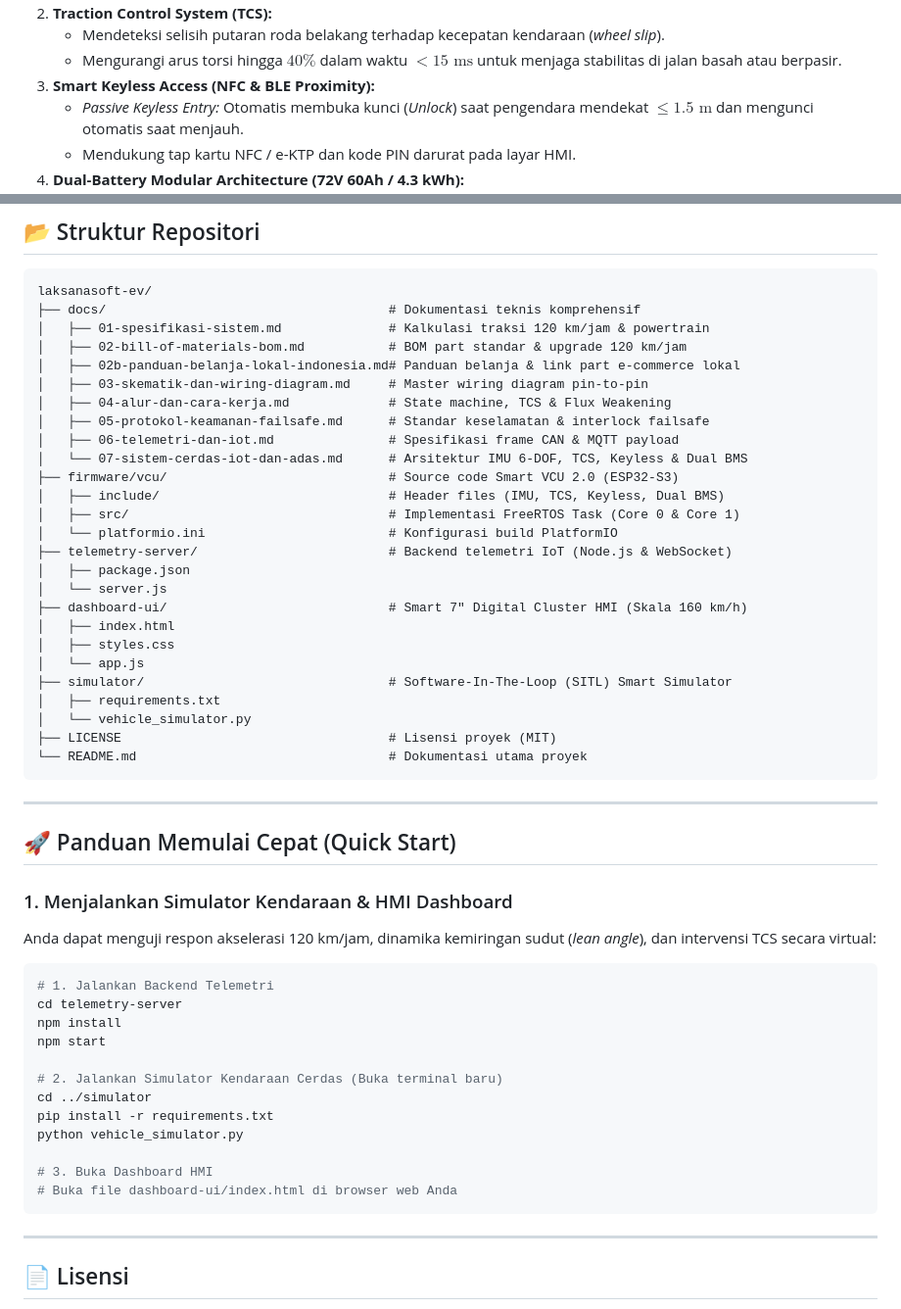
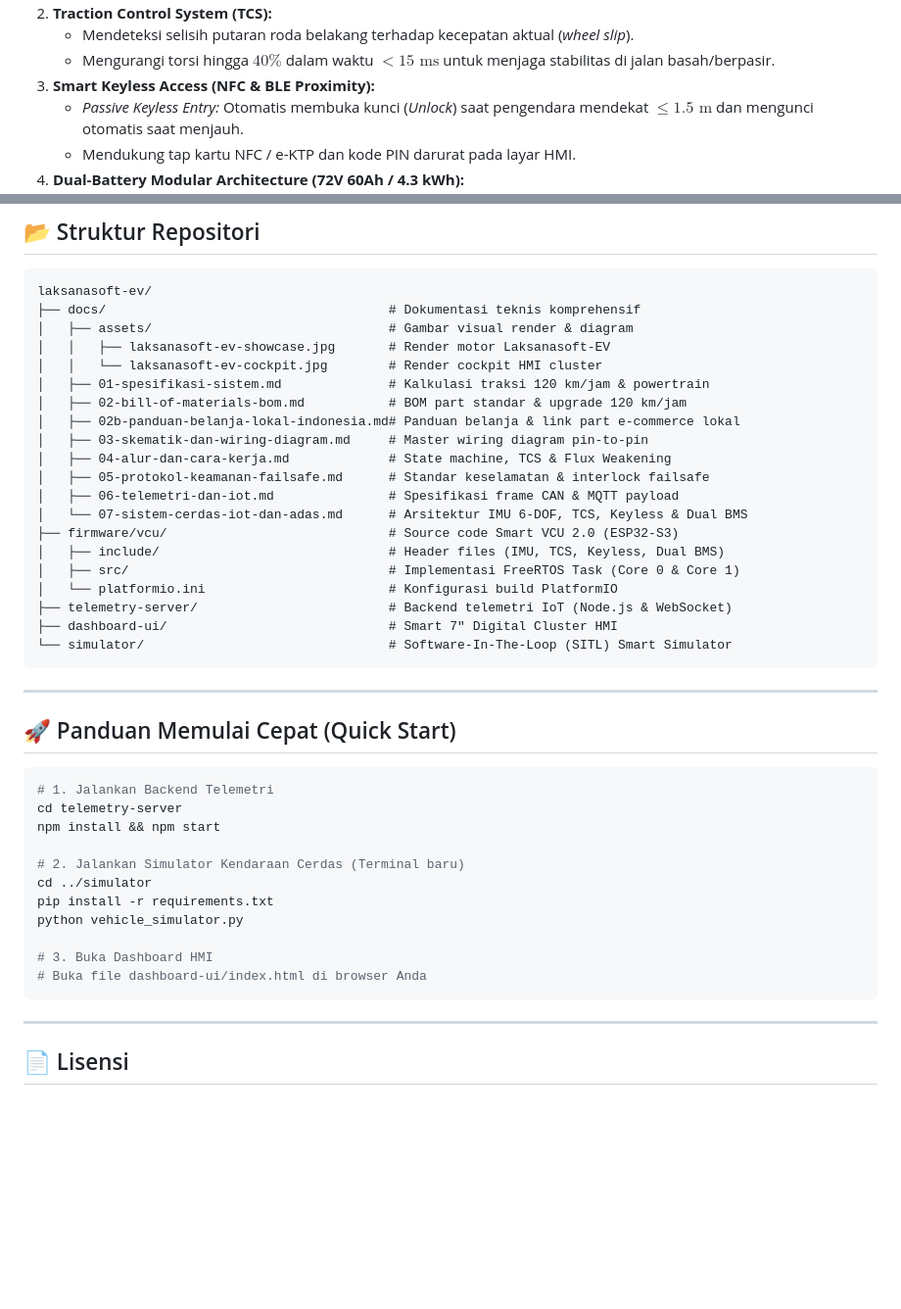
Before and after one commit to muhammadfikri-dev/laksanasoft-ev, a Markdown page: README.md, 2 parts joined by grey strips. Shown at 98% size. Drawn GitHub-style; blank space fills up the shorter version.

````diff
--- a/README.md
+++ b/README.md
@@ -30,6 +44,6 @@
 2. **Traction Control System (TCS):**
-   - Mendeteksi selisih putaran roda belakang terhadap kecepatan kendaraan (*wheel slip*).
-   - Mengurangi arus torsi hingga $40\%$ dalam waktu $< 15\text{ ms}$ untuk menjaga stabilitas di jalan basah atau berpasir.
+   - Mendeteksi selisih putaran roda belakang terhadap kecepatan aktual (*wheel slip*).
+   - Mengurangi torsi hingga $40\%$ dalam waktu $< 15\text{ ms}$ untuk menjaga stabilitas di jalan basah/berpasir.
 3. **Smart Keyless Access (NFC & BLE Proximity):**
    - *Passive Keyless Entry:* Otomatis membuka kunci (*Unlock*) saat pengendara mendekat $\le 1.5\text{ m}$ dan mengunci otomatis saat menjauh.
    - Mendukung tap kartu NFC / e-KTP dan kode PIN darurat pada layar HMI.
@@ -78,6 +92,9 @@ Semua komponen dirancang agar mudah dibeli di **Tokopedia, Shopee, Toko Listrik,
 ```text
 laksanasoft-ev/
 ├── docs/                                     # Dokumentasi teknis komprehensif
+│   ├── assets/                               # Gambar visual render & diagram
+│   │   ├── laksanasoft-ev-showcase.jpg       # Render motor Laksanasoft-EV
+│   │   └── laksanasoft-ev-cockpit.jpg        # Render cockpit HMI cluster
 │   ├── 01-spesifikasi-sistem.md              # Kalkulasi traksi 120 km/jam & powertrain
 │   ├── 02-bill-of-materials-bom.md           # BOM part standar & upgrade 120 km/jam
 │   ├── 02b-panduan-belanja-lokal-indonesia.md# Panduan belanja & link part e-commerce lokal
@@ -91,39 +108,26 @@ laksanasoft-ev/
 │   ├── src/                                  # Implementasi FreeRTOS Task (Core 0 & Core 1)
 │   └── platformio.ini                        # Konfigurasi build PlatformIO
 ├── telemetry-server/                         # Backend telemetri IoT (Node.js & WebSocket)
-│   ├── package.json
-│   └── server.js
-├── dashboard-ui/                             # Smart 7" Digital Cluster HMI (Skala 160 km/h)
-│   ├── index.html
-│   ├── styles.css
-│   └── app.js
-├── simulator/                                # Software-In-The-Loop (SITL) Smart Simulator
-│   ├── requirements.txt
-│   └── vehicle_simulator.py
-├── LICENSE                                   # Lisensi proyek (MIT)
-└── README.md                                 # Dokumentasi utama proyek
+├── dashboard-ui/                             # Smart 7" Digital Cluster HMI
+└── simulator/                                # Software-In-The-Loop (SITL) Smart Simulator
 ```
 
 ---
 
 ## 🚀 Panduan Memulai Cepat (Quick Start)
 
-### 1. Menjalankan Simulator Kendaraan & HMI Dashboard
-Anda dapat menguji respon akselerasi 120 km/jam, dinamika kemiringan sudut (*lean angle*), dan intervensi TCS secara virtual:
-
 ```bash
 # 1. Jalankan Backend Telemetri
 cd telemetry-server
-npm install
-npm start
+npm install && npm start
 
-# 2. Jalankan Simulator Kendaraan Cerdas (Buka terminal baru)
+# 2. Jalankan Simulator Kendaraan Cerdas (Terminal baru)
 cd ../simulator
 pip install -r requirements.txt
 python vehicle_simulator.py
 
 # 3. Buka Dashboard HMI
-# Buka file dashboard-ui/index.html di browser web Anda
+# Buka file dashboard-ui/index.html di browser Anda
 ```
 
 ---
````
Also changed, not shown: other parts of README.md (+18 -4 lines), docs/assets/laksanasoft-ev-cockpit.jpg (added), docs/assets/laksanasoft-ev-showcase.jpg (added).
